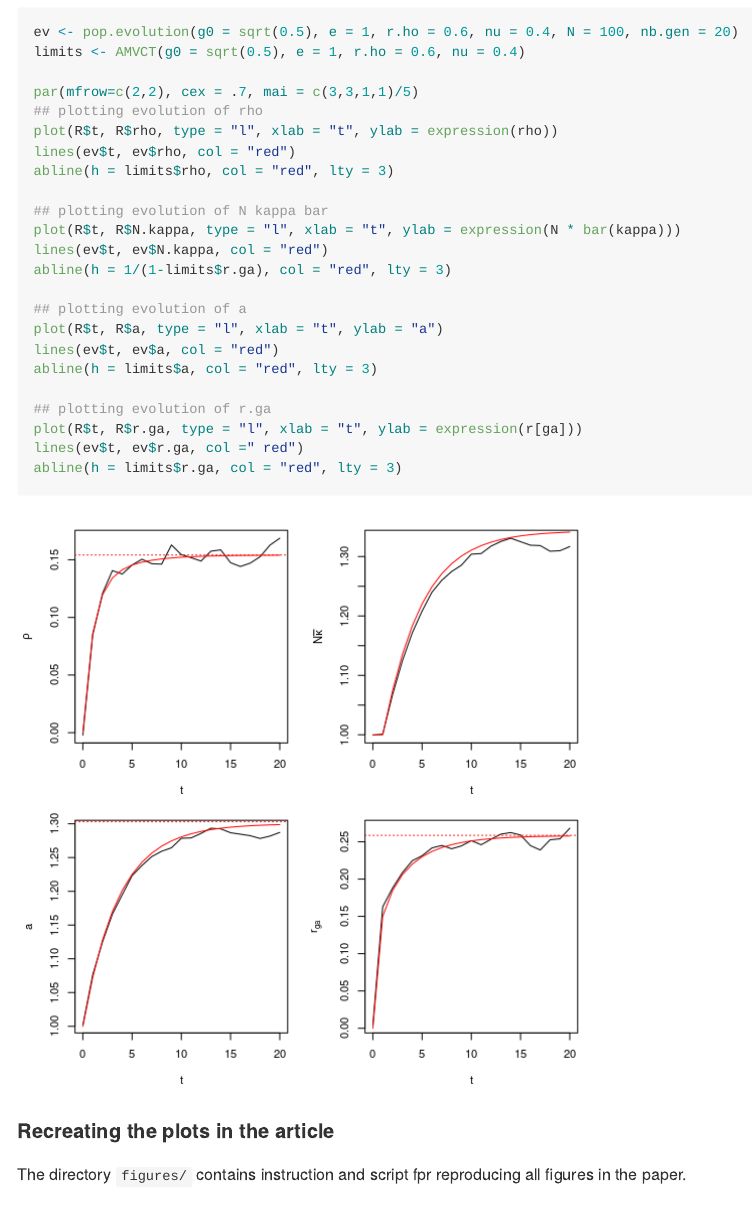
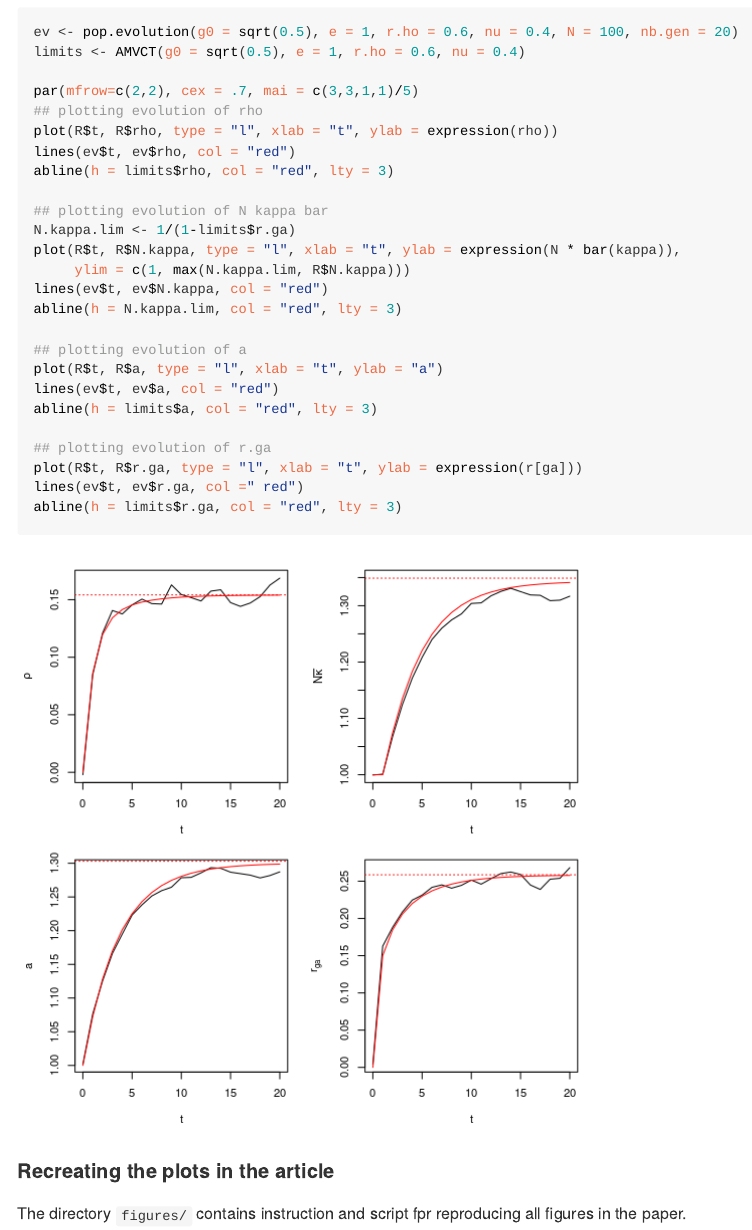
Before and after one commit to HervePerdry/AMVCTpaper, an R Markdown document (README.Rmd): the page in a window 1100 px wide, from 4250 px down. The pictures show the output file README.html that the author committed with the source, opened offline; long lines of code are wrapped.

Commit message:
adjusted ylim in one figure of README

```diff
--- a/README.Rmd
+++ b/README.Rmd
@@ -130,9 +130,11 @@ lines(ev$t, ev$rho, col = "red")
 abline(h = limits$rho, col = "red", lty = 3)
 
 ## plotting evolution of N kappa bar
-plot(R$t, R$N.kappa, type = "l", xlab = "t", ylab = expression(N * bar(kappa)))
+N.kappa.lim <- 1/(1-limits$r.ga)
+plot(R$t, R$N.kappa, type = "l", xlab = "t", ylab = expression(N * bar(kappa)),
+     ylim = c(1, max(N.kappa.lim, R$N.kappa)))
 lines(ev$t, ev$N.kappa, col = "red")
-abline(h = 1/(1-limits$r.ga), col = "red", lty = 3)
+abline(h = N.kappa.lim, col = "red", lty = 3)
 
 ## plotting evolution of a
 plot(R$t, R$a, type = "l", xlab = "t", ylab = "a")
```
Also changed, not shown: README.html, README.md, README_files/figure-gfm/plots-1.png (added), figure/plots-1.png (deleted).
